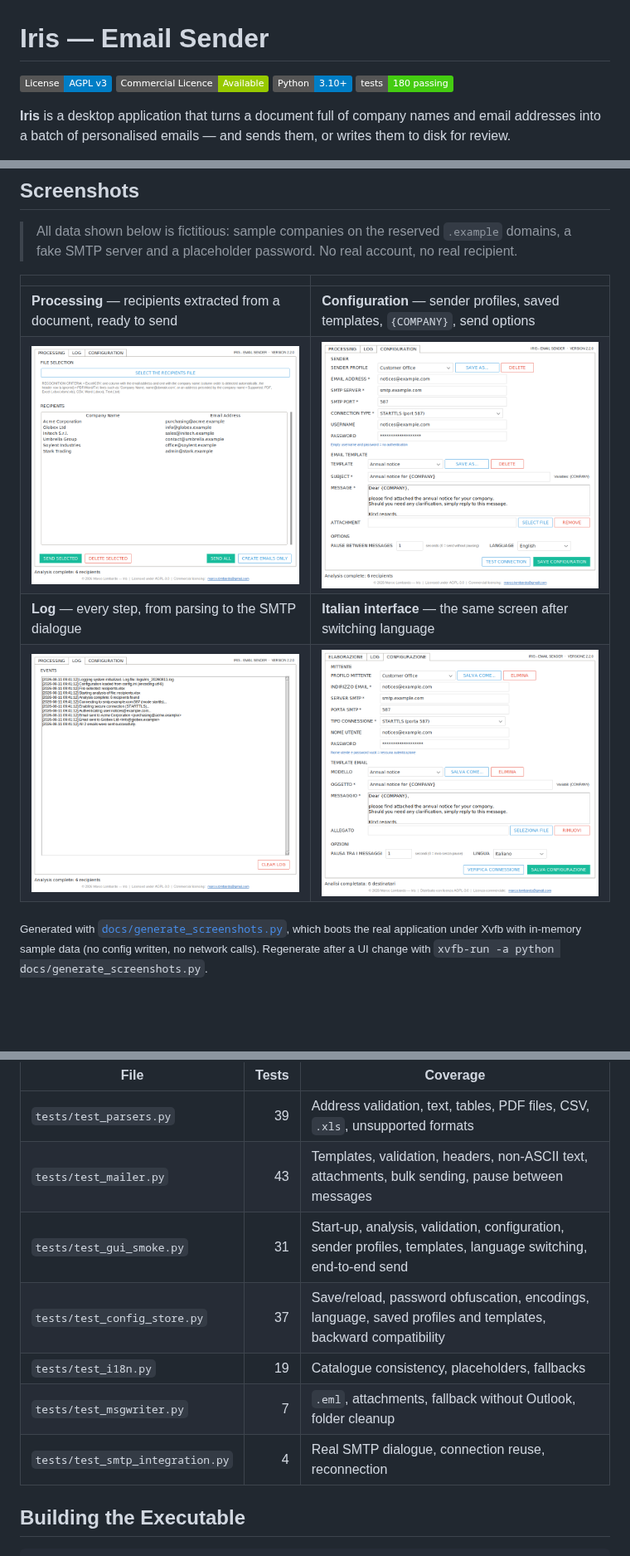
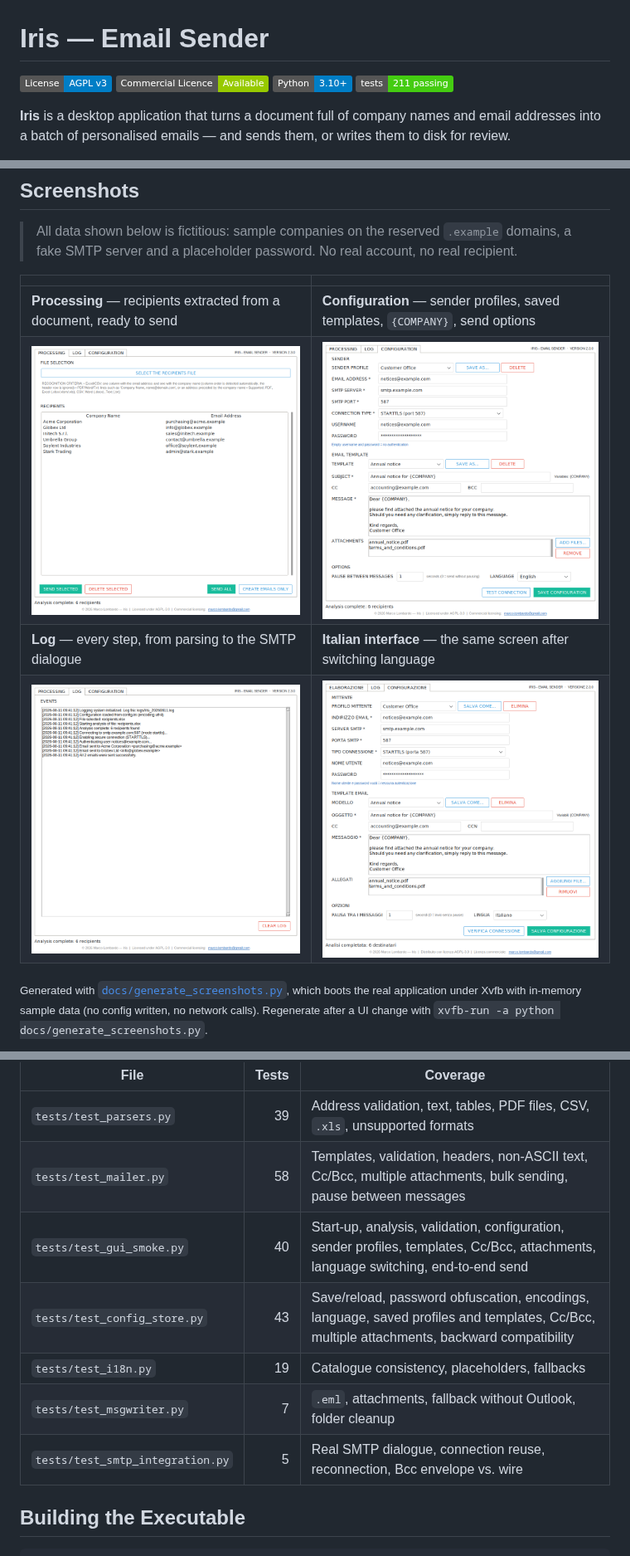
Before and after one commit to MarcoLombardoDev/Iris, a Markdown page: README.md, 3 parts joined by grey strips. Shown at 83% size. Rendered like a GitHub page; pictures changed too: docs/screenshots/01_processing_en.png, docs/screenshots/02_configuration_en.png, docs/screenshots/02_configuration_it.png; badges without logos; blank space fills up the shorter version.

```diff
--- a/README.md
+++ b/README.md
@@ -3,7 +3,7 @@
 [![License: AGPL v3](https://img.shields.io/badge/License-AGPL%20v3-blue.svg)](https://www.gnu.org/licenses/agpl-3.0)
 [![Commercial Licence Available](https://img.shields.io/badge/Commercial%20Licence-Available-green.svg)](COMMERCIAL-LICENSE.md)
 [![Python 3.10+](https://img.shields.io/badge/Python-3.10%2B-blue.svg)](https://www.python.org/)
-[![Tests](https://img.shields.io/badge/tests-180%20passing-brightgreen.svg)](#testing)
+[![Tests](https://img.shields.io/badge/tests-211%20passing-brightgreen.svg)](#testing)
 
 **Iris** is a desktop application that turns a document full of company names and email addresses into a batch of personalised emails — and sends them, or writes them to disk for review.
 
@@ -360,12 +367,12 @@ Without a display the GUI tests are skipped automatically and the rest still run
 | File | Tests | Coverage |
 |---|---:|---|
 | `tests/test_parsers.py` | 39 | Address validation, text, tables, PDF files, CSV, `.xls`, unsupported formats |
-| `tests/test_mailer.py` | 43 | Templates, validation, headers, non-ASCII text, attachments, bulk sending, pause between messages |
-| `tests/test_gui_smoke.py` | 31 | Start-up, analysis, validation, configuration, sender profiles, templates, language switching, end-to-end send |
-| `tests/test_config_store.py` | 37 | Save/reload, password obfuscation, encodings, language, saved profiles and templates, backward compatibility |
+| `tests/test_mailer.py` | 58 | Templates, validation, headers, non-ASCII text, Cc/Bcc, multiple attachments, bulk sending, pause between messages |
+| `tests/test_gui_smoke.py` | 40 | Start-up, analysis, validation, configuration, sender profiles, templates, Cc/Bcc, attachments, language switching, end-to-end send |
+| `tests/test_config_store.py` | 43 | Save/reload, password obfuscation, encodings, language, saved profiles and templates, Cc/Bcc, multiple attachments, backward compatibility |
 | `tests/test_i18n.py` | 19 | Catalogue consistency, placeholders, fallbacks |
 | `tests/test_msgwriter.py` | 7 | `.eml`, attachments, fallback without Outlook, folder cleanup |
-| `tests/test_smtp_integration.py` | 4 | Real SMTP dialogue, connection reuse, reconnection |
+| `tests/test_smtp_integration.py` | 5 | Real SMTP dialogue, connection reuse, reconnection, Bcc envelope vs. wire |
 
 ## Building the Executable
 
```
Also changed, not shown: other parts of README.md (+13 -6 lines), CHANGELOG.md (+33 -0 lines), CLAUDE.md (+7 -0 lines), docs/screenshots/01_processing_it.png, docs/screenshots/03_log_it.png, 11 other files.
